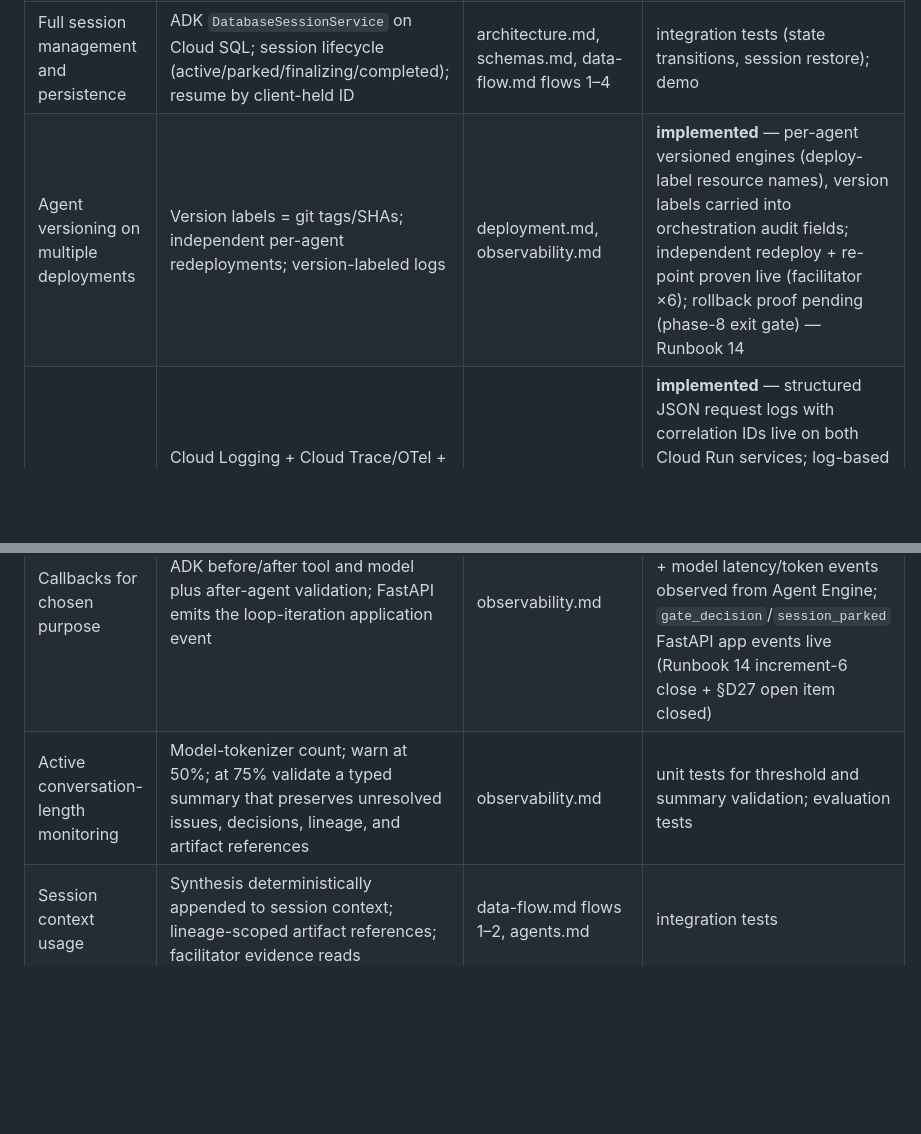
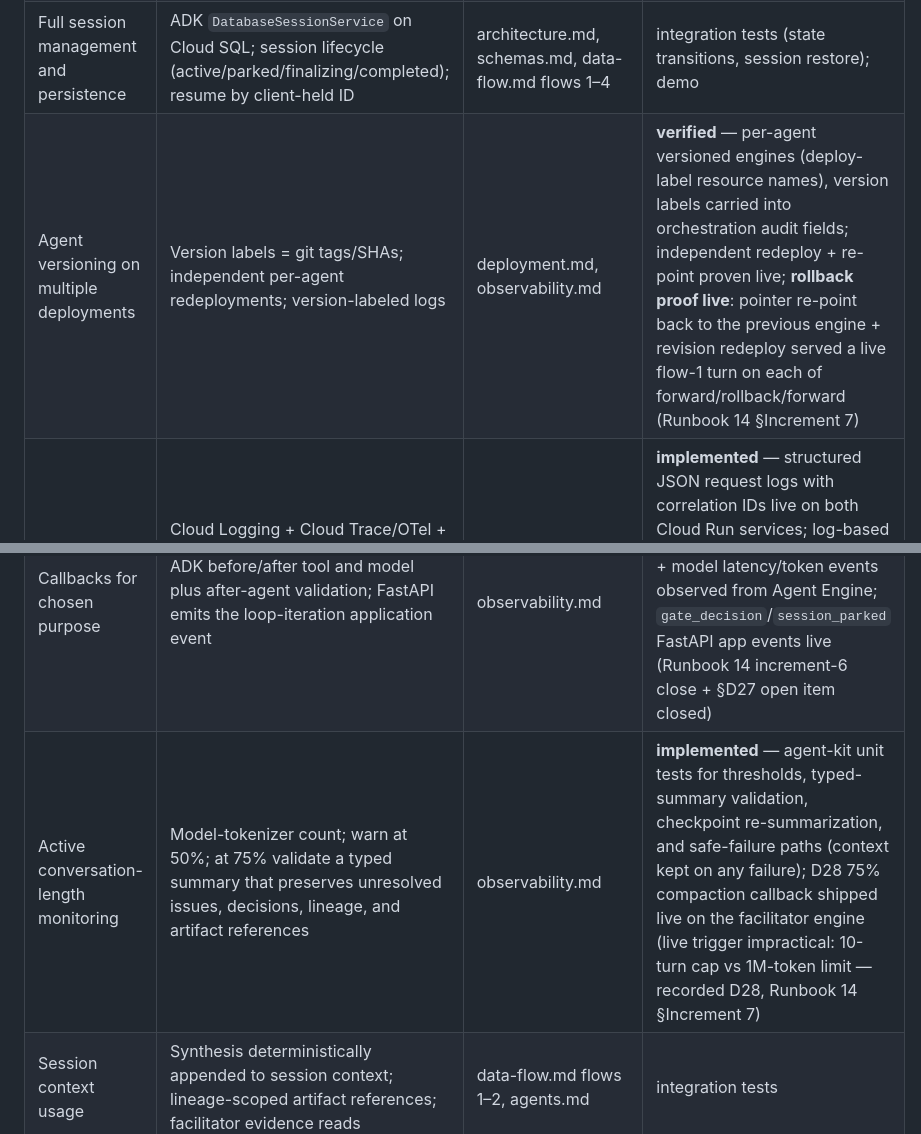
Before and after one commit to MMZ993/story-review, a Markdown page: docs/quality/requirements-coverage.md, 2 parts joined by grey strips. Drawn GitHub-style; blank space fills up the shorter version.

Commit message:
docs: mark versioning rollback proof verified and compaction implemented

```diff
--- a/docs/quality/requirements-coverage.md
+++ b/docs/quality/requirements-coverage.md
@@ -29,10 +29,10 @@ log query, deployment history entry). Until then, no row claims executed verific
 | At least one MCP server in at least one agent | Story + artifact MCP servers attached to facilitator via `McpToolset` | tech-stack.md, mcp-servers.md, agents.md | **verified** — live facilitator-initiated MCP tool call (`get_story`) from Agent Engine against the Cloud Run story server over the public domain, paired `tool_call` telemetry in Cloud Logging (Runbook 14 §D27 open item closed); agent-kit unit tests; MCP smoke tests |
 | Deploy to Agent Engine | All four agents as separate Agent Engine deployments | architecture.md, deployment.md | **verified** — four engines deployed via deploy scripts, per-engine smoke PASS; Cloud Run → Agent Engine leg live (`:streamQuery?alt=sse`, one AE session per review session) — Runbook 14 increments 3–4 + increment-6 close |
 | Full session management and persistence | ADK `DatabaseSessionService` on Cloud SQL; session lifecycle (active/parked/finalizing/completed); resume by client-held ID | architecture.md, schemas.md, data-flow.md flows 1–4 | integration tests (state transitions, session restore); demo |
-| Agent versioning on multiple deployments | Version labels = git tags/SHAs; independent per-agent redeployments; version-labeled logs | deployment.md, observability.md | **implemented** — per-agent versioned engines (deploy-label resource names), version labels carried into orchestration audit fields; independent redeploy + re-point proven live (facilitator ×6); rollback proof pending (phase-8 exit gate) — Runbook 14 |
+| Agent versioning on multiple deployments | Version labels = git tags/SHAs; independent per-agent redeployments; version-labeled logs | deployment.md, observability.md | **verified** — per-agent versioned engines (deploy-label resource names), version labels carried into orchestration audit fields; independent redeploy + re-point proven live; **rollback proof live**: pointer re-point back to the previous engine + revision redeploy served a live flow-1 turn on each of forward/rollback/forward (Runbook 14 §Increment 7) |
 | Observability | Cloud Logging + Cloud Trace/OTel + metrics, correlation IDs, built-in Cloud Monitoring dashboards/alerts | observability.md | **implemented** — structured JSON request logs with correlation IDs live on both Cloud Run services; log-based metrics + dashboard + the two alert policies applied and counting (Runbook 14 increment 6); Cloud Trace/OTel traces still planned |
 | Callbacks for chosen purpose | ADK before/after tool and model plus after-agent validation; FastAPI emits the loop-iteration application event | observability.md | **verified** — telemetry unit tests (agent-kit) and live paired before/after `tool_call` events + model latency/token events observed from Agent Engine; `gate_decision`/`session_parked` FastAPI app events live (Runbook 14 increment-6 close + §D27 open item closed) |
-| Active conversation-length monitoring | Model-tokenizer count; warn at 50%; at 75% validate a typed summary that preserves unresolved issues, decisions, lineage, and artifact references | observability.md | unit tests for threshold and summary validation; evaluation tests |
+| Active conversation-length monitoring | Model-tokenizer count; warn at 50%; at 75% validate a typed summary that preserves unresolved issues, decisions, lineage, and artifact references | observability.md | **implemented** — agent-kit unit tests for thresholds, typed-summary validation, checkpoint re-summarization, and safe-failure paths (context kept on any failure); D28 75% compaction callback shipped live on the facilitator engine (live trigger impractical: 10-turn cap vs 1M-token limit — recorded D28, Runbook 14 §Increment 7) |
 | Session context usage | Synthesis deterministically appended to session context; lineage-scoped artifact references; facilitator evidence reads | data-flow.md flows 1–2, agents.md | integration tests |
 | Simple MCP deployed to Cloud Run and integrated | Story server (read-only, mock backlog) on Cloud Run, Streamable HTTP | mcp-servers.md, deployment.md | contract tests; live demo |
 | Agents evaluation tests implemented | Deterministic assertions plus fixed-threshold LLM judge; separate all-cases-pass pipeline gate on prompt/model/agent changes | quality/evaluation-tests.md, quality/mock-data.md, design/schemas.md | non-zero pipeline failure; typed results and traces as artifacts |
```
